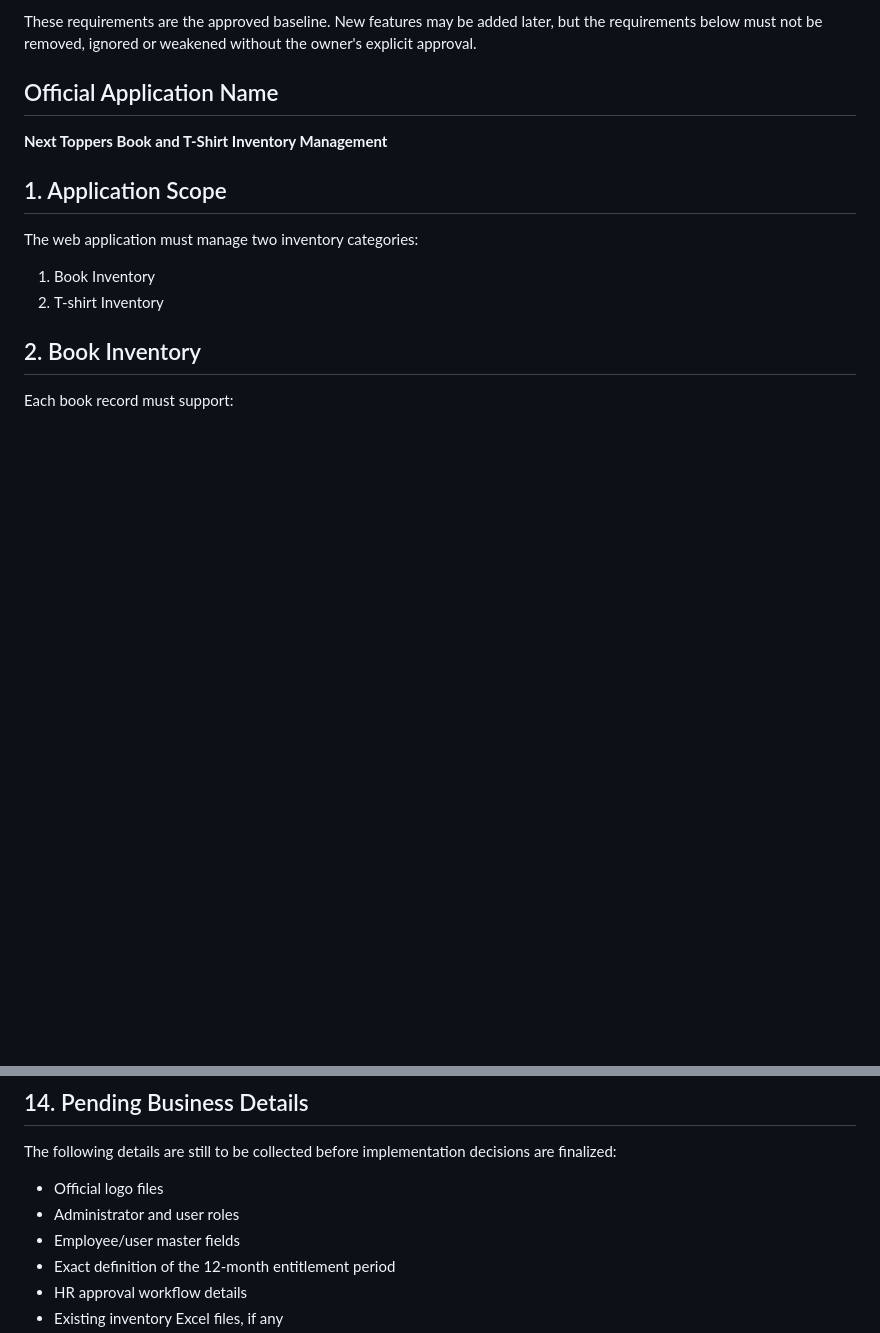
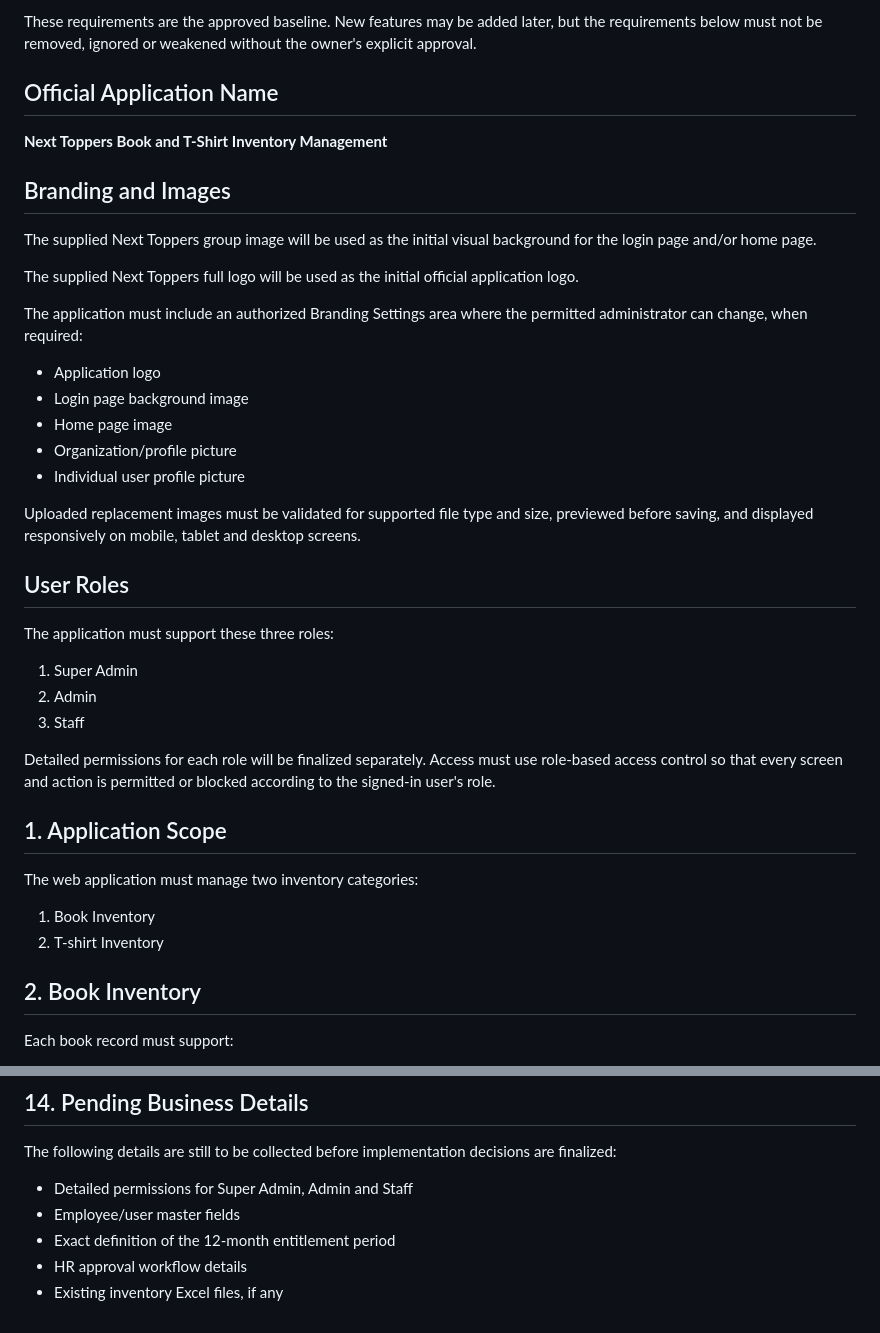
Before and after one commit to sagarkerhalkar/NextToppers_Inventory_book-T-Shirt, a Markdown page: docs/PROJECT_REQUIREMENTS.md, 2 parts joined by grey strips. GitHub-like rendering; blank space fills up the shorter version.

Commit message:
Add branding settings and Super Admin, Admin, Staff roles

```diff
--- a/docs/PROJECT_REQUIREMENTS.md
+++ b/docs/PROJECT_REQUIREMENTS.md
@@ -7,6 +7,32 @@ These requirements are the approved baseline. New features may be added later, b
 ## Official Application Name
 
 **Next Toppers Book and T-Shirt Inventory Management**
+
+## Branding and Images
+
+The supplied Next Toppers group image will be used as the initial visual background for the login page and/or home page.
+
+The supplied Next Toppers full logo will be used as the initial official application logo.
+
+The application must include an authorized Branding Settings area where the permitted administrator can change, when required:
+
+- Application logo
+- Login page background image
+- Home page image
+- Organization/profile picture
+- Individual user profile picture
+
+Uploaded replacement images must be validated for supported file type and size, previewed before saving, and displayed responsively on mobile, tablet and desktop screens.
+
+## User Roles
+
+The application must support these three roles:
+
+1. Super Admin
+2. Admin
+3. Staff
+
+Detailed permissions for each role will be finalized separately. Access must use role-based access control so that every screen and action is permitted or blocked according to the signed-in user's role.
 
 ## 1. Application Scope
 
@@ -188,8 +214,7 @@ Approved future updates should be committed and pushed to the repository during
 
 The following details are still to be collected before implementation decisions are finalized:
 
-- Official logo files
-- Administrator and user roles
+- Detailed permissions for Super Admin, Admin and Staff
 - Employee/user master fields
 - Exact definition of the 12-month entitlement period
 - HR approval workflow details
```
